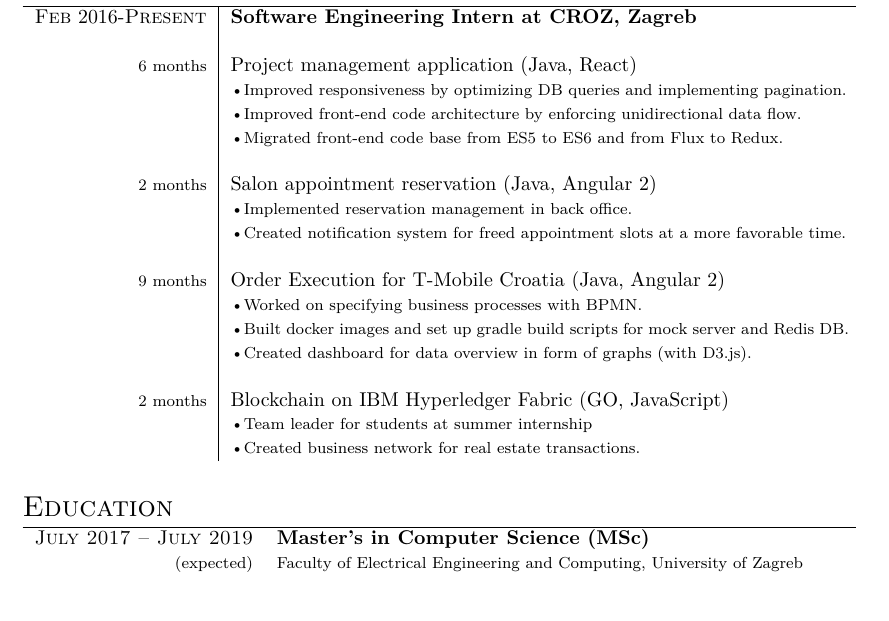
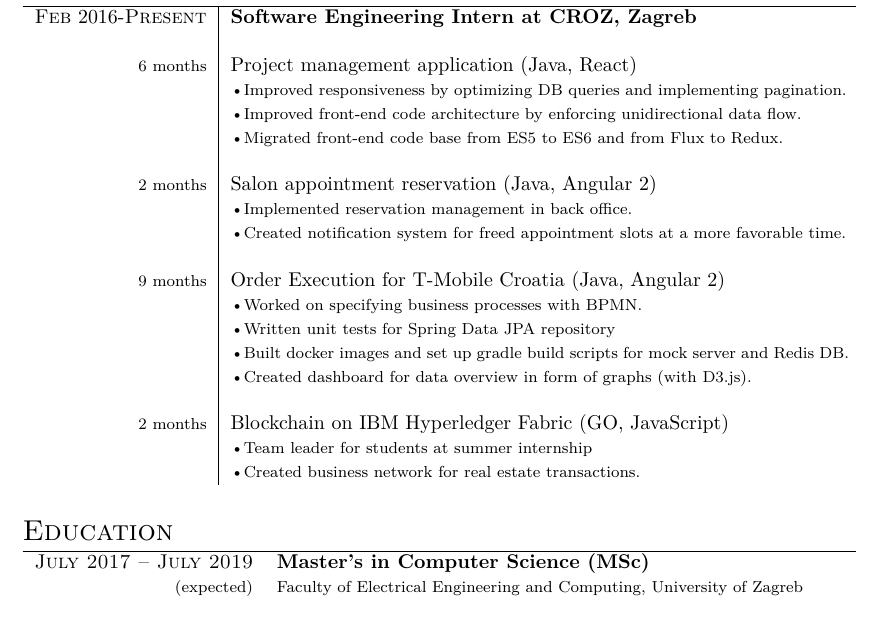
Before and after one commit to v-silverfin/cv, a LaTeX CV (kvukic-resume.tex): part of the page, cut so that both start at the same text. Compiled offline with XeLaTeX; a missing font is replaced by an installed copy or a similar font.

Commit message:
Added testing task to T-Mobile section

```diff
--- a/kvukic-resume.tex
+++ b/kvukic-resume.tex
@@ -94,6 +94,9 @@
 \footnotesize{9 months} &  Order Execution for T-Mobile Croatia (Java, Angular 2) \\
     &  \footnotesize{ \textbullet
       Worked on specifying business processes with BPMN.
+      } \\
+    &  \footnotesize{ \textbullet
+      Written unit tests for Spring Data JPA repository
       } \\
     &  \footnotesize{ \textbullet
       Built docker images and set up gradle build scripts for mock server and Redis DB.
```
Also changed, not shown: kvukic-resume.pdf.
